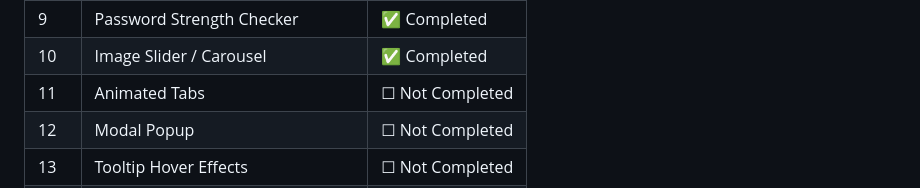
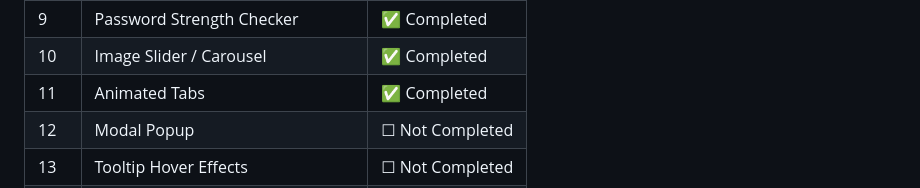
Before and after one commit to Thanu-Venu/mini-projects, a Markdown page: README.md, the part around the change. GitHub-like rendering.

```diff
--- a/README.md
+++ b/README.md
@@ -86,7 +86,7 @@
 | 8 | Notes Taking App | ✅ Completed |
 | 9 | Password Strength Checker | ✅ Completed |
 | 10 | Image Slider / Carousel | ✅ Completed |
-| 11 | Animated Tabs | ☐ Not Completed |
+| 11 | Animated Tabs | ✅ Completed |
 | 12 | Modal Popup | ☐ Not Completed |
 | 13 | Tooltip Hover Effects | ☐ Not Completed |
 | 14 | Accordion Menu | ☐ Not Completed |
```
